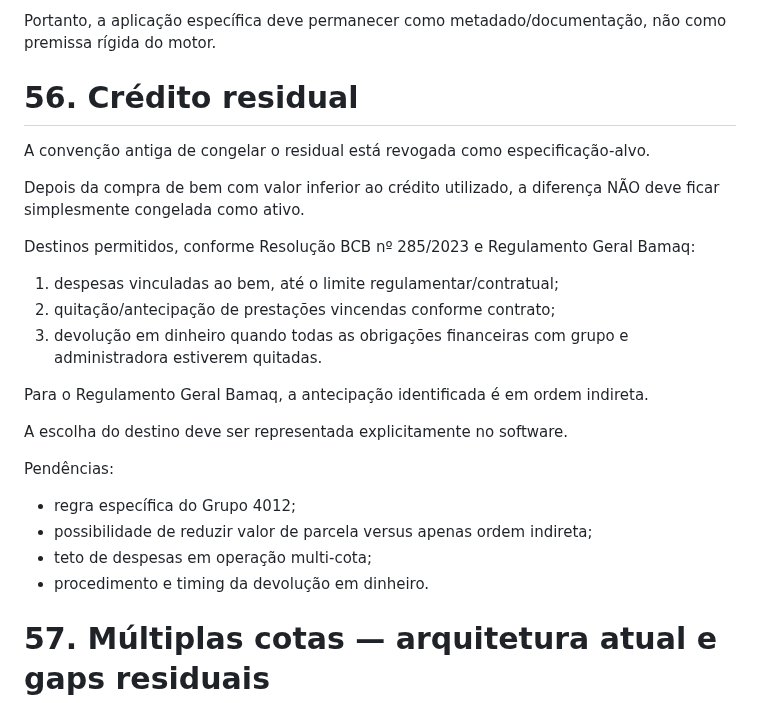
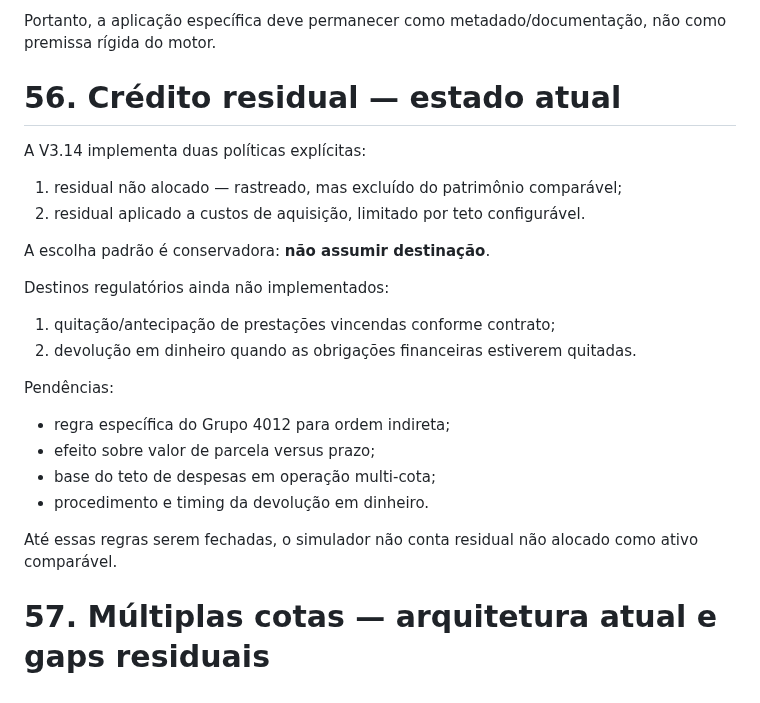
Before and after one commit to henriquecrang/cenarios-consorcio, a Markdown page: docs/especificacao-modelo.md, the part around one of its changes. Drawn GitHub-style.

Commit message:
docs: specify explicit residual-credit policies

```diff
--- a/docs/especificacao-modelo.md
+++ b/docs/especificacao-modelo.md
@@ -2809,27 +2809,25 @@ A existência do fundo e seu perfil de renda fixa/DI são verificáveis, mas ain
 
 Portanto, a aplicação específica deve permanecer como metadado/documentação, não como premissa rígida do motor.
 
-# 56. Crédito residual
-
-A convenção antiga de congelar o residual está revogada como especificação-alvo.
-
-Depois da compra de bem com valor inferior ao crédito utilizado, a diferença NÃO deve ficar simplesmente congelada como ativo.
-
-Destinos permitidos, conforme Resolução BCB nº 285/2023 e Regulamento Geral Bamaq:
-
-1. despesas vinculadas ao bem, até o limite regulamentar/contratual;
-2. quitação/antecipação de prestações vincendas conforme contrato;
-3. devolução em dinheiro quando todas as obrigações financeiras com grupo e administradora estiverem quitadas.
-
-Para o Regulamento Geral Bamaq, a antecipação identificada é em ordem indireta.
-
-A escolha do destino deve ser representada explicitamente no software.
+# 56. Crédito residual — estado atual
+
+A V3.14 implementa duas políticas explícitas:
+1. residual não alocado — rastreado, mas excluído do patrimônio comparável;
+2. residual aplicado a custos de aquisição, limitado por teto configurável.
+
+A escolha padrão é conservadora: **não assumir destinação**.
+
+Destinos regulatórios ainda não implementados:
+1. quitação/antecipação de prestações vincendas conforme contrato;
+2. devolução em dinheiro quando as obrigações financeiras estiverem quitadas.
 
 Pendências:
-- regra específica do Grupo 4012;
-- possibilidade de reduzir valor de parcela versus apenas ordem indireta;
-- teto de despesas em operação multi-cota;
+- regra específica do Grupo 4012 para ordem indireta;
+- efeito sobre valor de parcela versus prazo;
+- base do teto de despesas em operação multi-cota;
 - procedimento e timing da devolução em dinheiro.
+
+Até essas regras serem fechadas, o simulador não conta residual não alocado como ativo comparável.
 
 # 57. Múltiplas cotas — arquitetura atual e gaps residuais
 
```
Also changed, not shown: other parts of docs/especificacao-modelo.md (+56 -56 lines).
